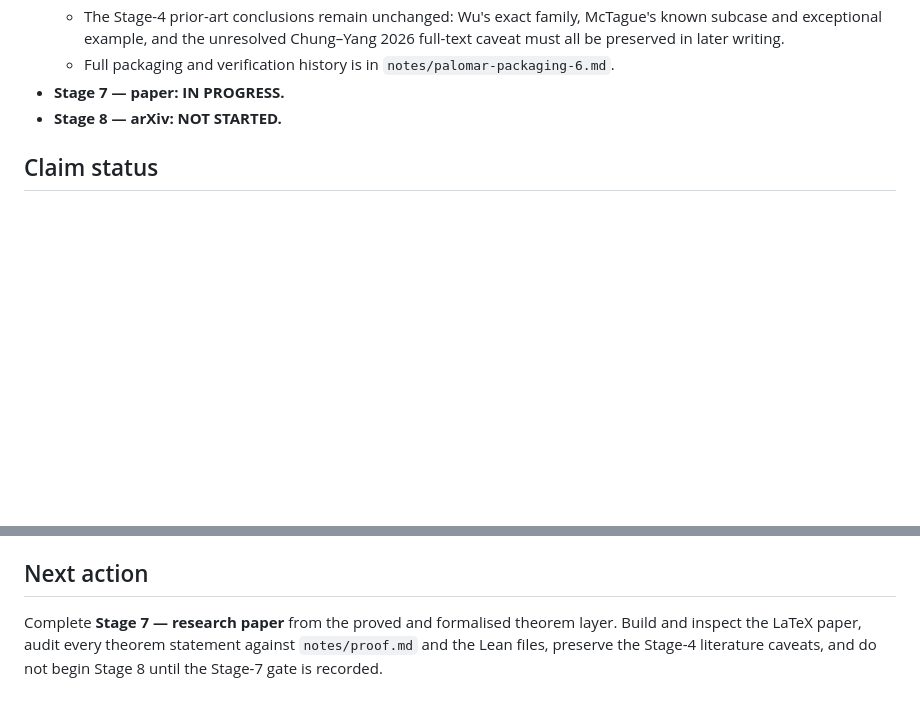
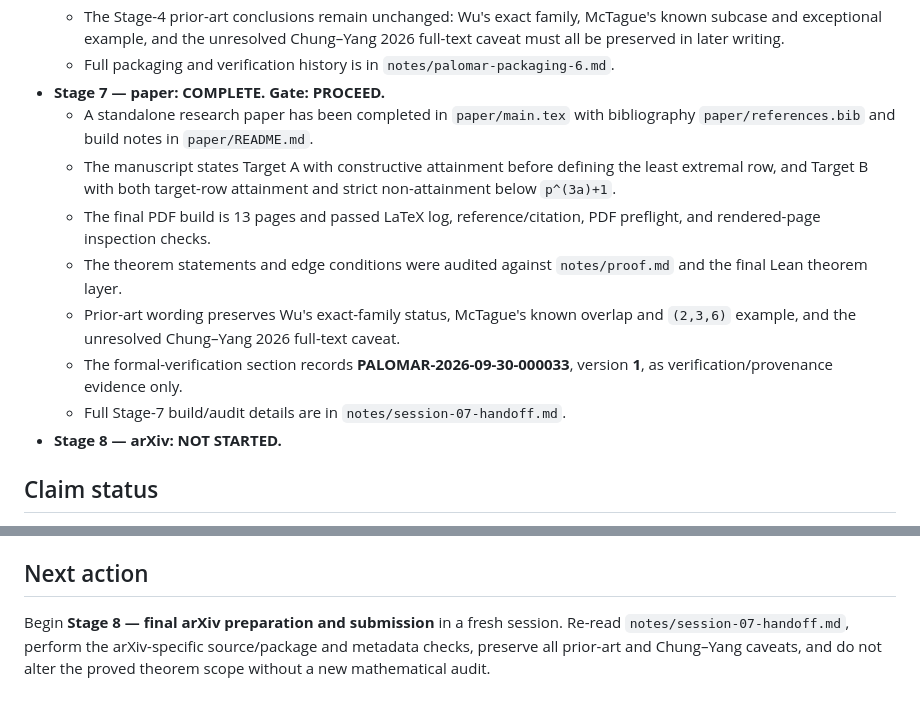
Before and after one commit to jfairfaxball-348/Pascal-Extremes, a Markdown page: STATUS.md, 2 parts joined by grey strips. Rendered like a GitHub page; blank space fills up the shorter version.

Commit message:
Complete Stage 7 paper gate

```diff
--- a/STATUS.md
+++ b/STATUS.md
@@ -53,7 +53,14 @@ Date: 2026-09-30
   - The registration records the Lean-verified theorem package; it is verification/provenance evidence, not evidence of historical priority, novelty, or uniqueness.
   - The Stage-4 prior-art conclusions remain unchanged: Wu's exact family, McTague's known subcase and exceptional example, and the unresolved Chung–Yang 2026 full-text caveat must all be preserved in later writing.
   - Full packaging and verification history is in `notes/palomar-packaging-6.md`.
-- **Stage 7 — paper: IN PROGRESS.**
+- **Stage 7 — paper: COMPLETE. Gate: PROCEED.**
+  - A standalone research paper has been completed in `paper/main.tex` with bibliography `paper/references.bib` and build notes in `paper/README.md`.
+  - The manuscript states Target A with constructive attainment before defining the least extremal row, and Target B with both target-row attainment and strict non-attainment below `p^(3a)+1`.
+  - The final PDF build is 13 pages and passed LaTeX log, reference/citation, PDF preflight, and rendered-page inspection checks.
+  - The theorem statements and edge conditions were audited against `notes/proof.md` and the final Lean theorem layer.
+  - Prior-art wording preserves Wu's exact-family status, McTague's known overlap and `(2,3,6)` example, and the unresolved Chung–Yang 2026 full-text caveat.
+  - The formal-verification section records **PALOMAR-2026-09-30-000033**, version **1**, as verification/provenance evidence only.
+  - Full Stage-7 build/audit details are in `notes/session-07-handoff.md`.
 - **Stage 8 — arXiv: NOT STARTED.**
 
 ## Claim status
@@ -73,4 +80,4 @@ The Lean theorem layer now formalises the Stage-3 argument using Mathlib's Kumme
 
 ## Next action
 
-Complete **Stage 7 — research paper** from the proved and formalised theorem layer. Build and inspect the LaTeX paper, audit every theorem statement against `notes/proof.md` and the Lean files, preserve the Stage-4 literature caveats, and do not begin Stage 8 until the Stage-7 gate is recorded.
+Begin **Stage 8 — final arXiv preparation and submission** in a fresh session. Re-read `notes/session-07-handoff.md`, perform the arXiv-specific source/package and metadata checks, preserve all prior-art and Chung–Yang caveats, and do not alter the proved theorem scope without a new mathematical audit.
```
